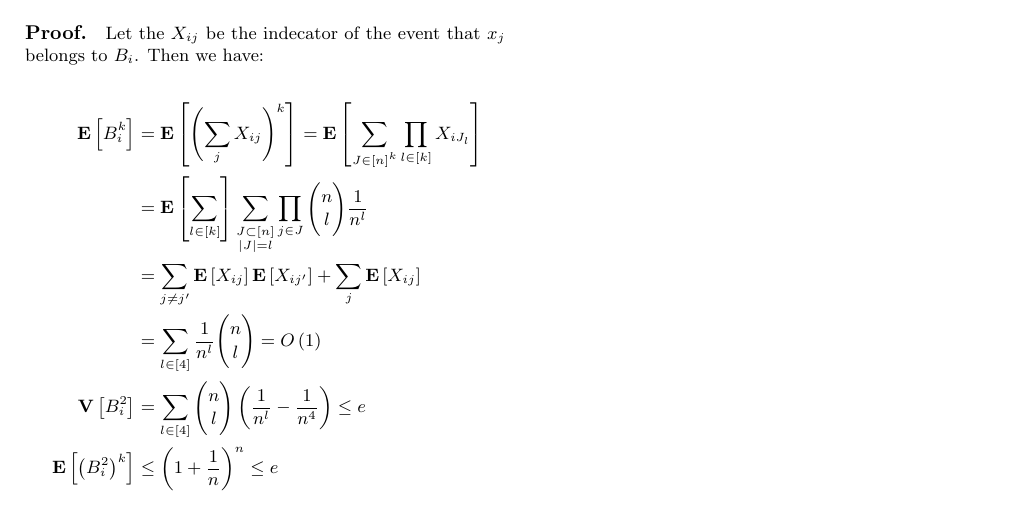
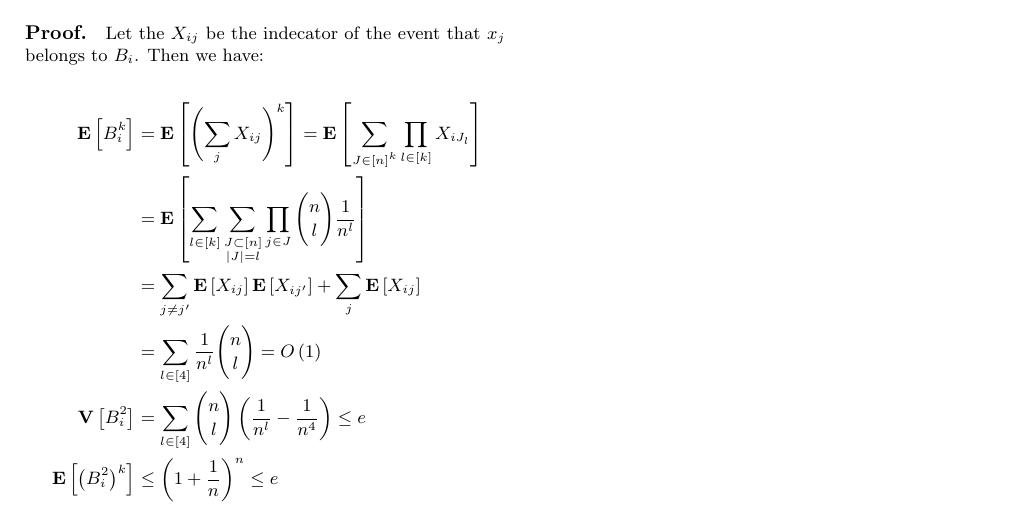
Before and after one commit to dudupo/Academic, a LaTeX document (projects/algo/buckets.tex): part of the page, cut so that both start at the same text. Compiled offline with pdfLaTeX.

Commit message:
compiling -Fri Jan 20 02:38:51 PM IST 2023

```diff
--- a/projects/algo/buckets.tex
+++ b/projects/algo/buckets.tex
@@ -72,7 +72,7 @@
   \begin{equation*}
     \begin{split}
       \expp{B_{i}^{k} } &= \expp{ \left( \sum_{j}{\xij } \right)^{k}  } =  \expp{ \sum_{ \substack { J \in [n]^k }  }{ \prod_{ l \in [k] } { X_{iJ_{l}} } }   } \\
-      &=   \expp{ \sum_{l \in [k]}}\sum_{ \substack { J \subset [n] \\ |J| = l }  }{ \prod_{j \in J} { \binom{n}{l} \frac{1}{n^{l}} }   } \\
+      &=   \expp{ \sum_{l \in [k]}\sum_{ \substack { J \subset [n] \\ |J| = l }  }{ \prod_{j \in J} { \binom{n}{l} \frac{1}{n^{l}} }   }} \\
       &=  \sum_{ j \neq j^{\prime} }{ \expp{X_{ij}}\expp{X_{ij^{\prime}}}   }  +
       \sum_{j}{ \expp{X_{ij}}}  \\
       &= \sum_{l \in [4] }\frac{1}{n^{l}} \binom{n}{l}  = O\left( 1 \right)  \\
```
Also changed, not shown: projects/pdfs/buckets.pdf.
